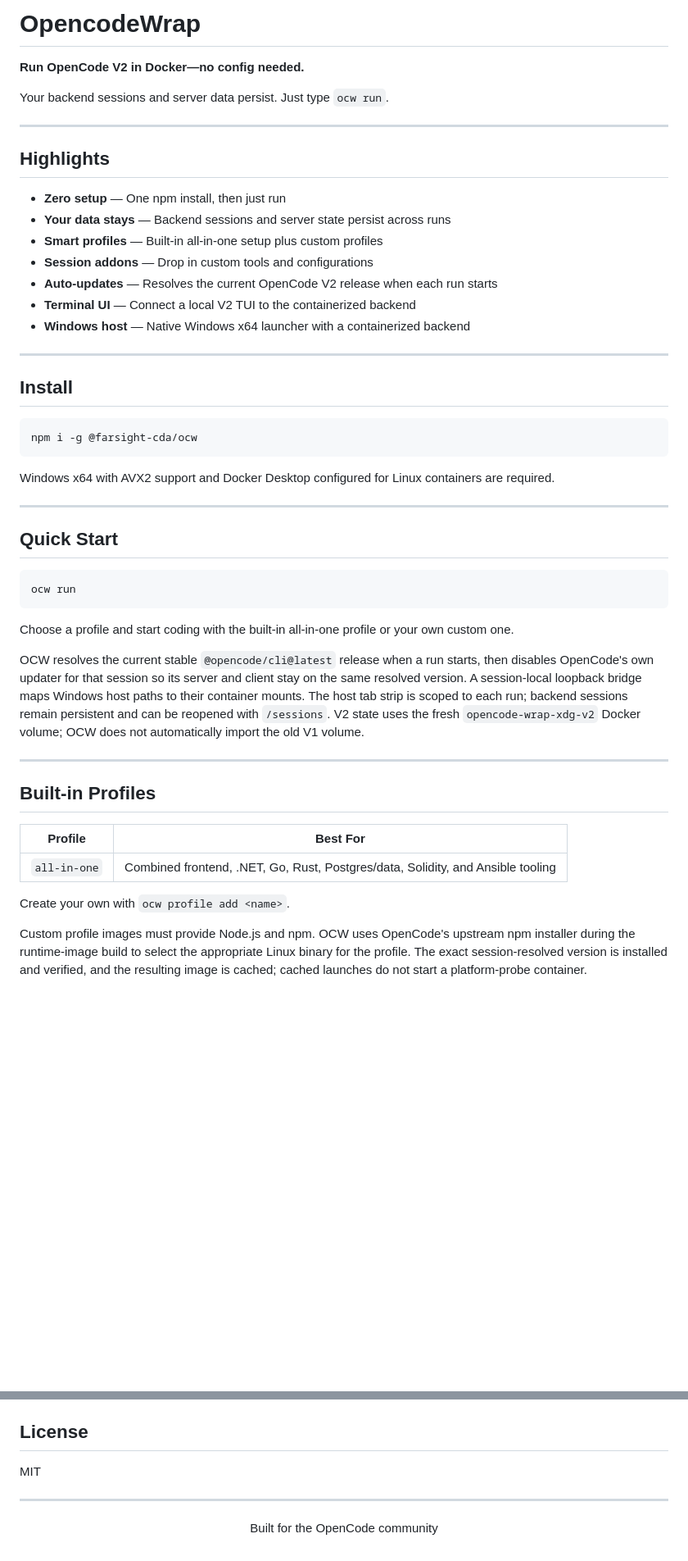
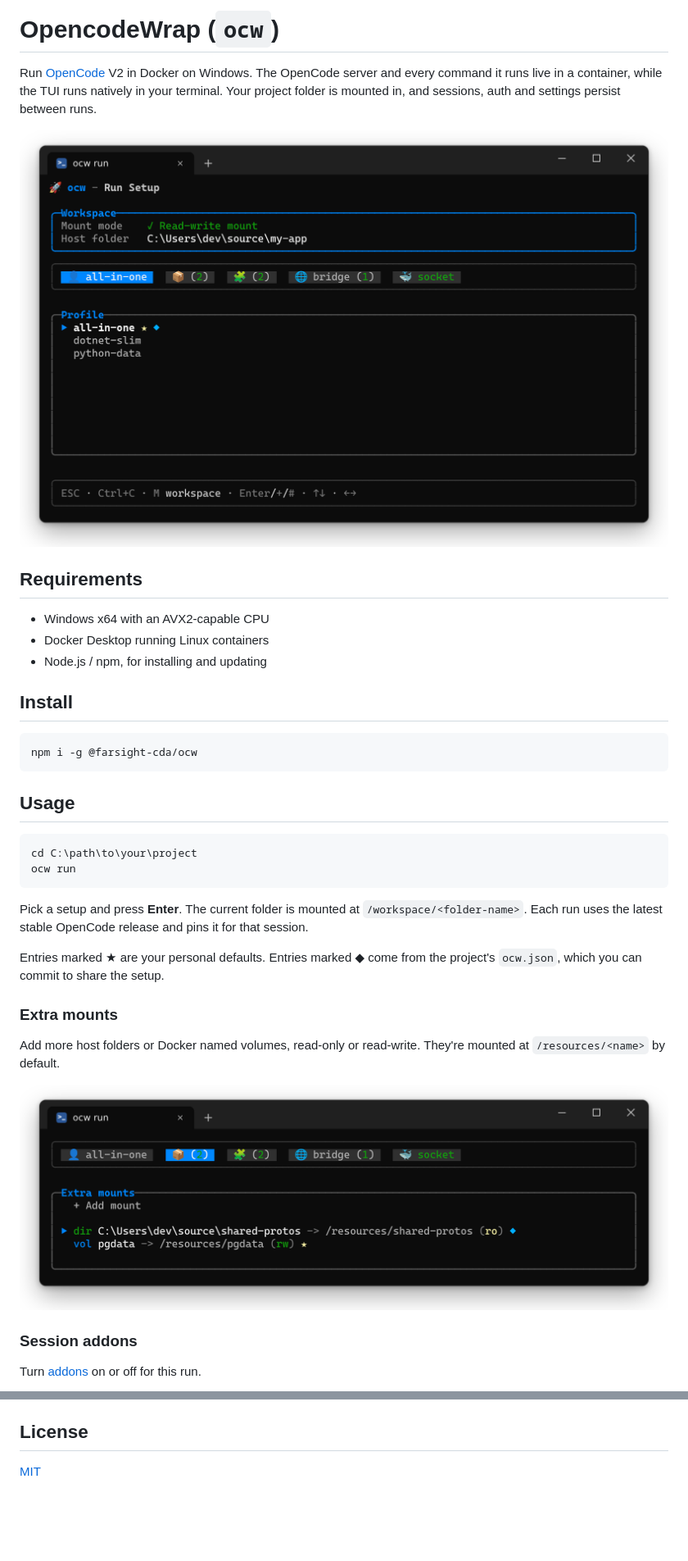
Before and after one commit to Farsight-CDA/OpencodeWrap, a Markdown page: README.md, 2 parts joined by grey strips. Shown at 82% size. GitHub-like rendering; pictures changed too: docs/images/run-menu.png (added), docs/images/run-mounts.png (added); blank space fills up the shorter version.

Commit message:
doc: rework README

````diff
--- a/README.md
+++ b/README.md
@@ -1,22 +1,14 @@
-# OpencodeWrap
+# OpencodeWrap (`ocw`)
 
-**Run OpenCode V2 in Docker—no config needed.**
+Run [OpenCode](https://opencode.ai) V2 in Docker on Windows. The OpenCode server and every command it runs live in a container, while the TUI runs natively in your terminal. Your project folder is mounted in, and sessions, auth and settings persist between runs.
 
-Your backend sessions and server data persist. Just type `ocw run`.
+![ocw run menu](docs/images/run-menu.png)
 
----
+## Requirements
 
-## Highlights
-
-- **Zero setup** — One npm install, then just run
-- **Your data stays** — Backend sessions and server state persist across runs
-- **Smart profiles** — Built-in all-in-one setup plus custom profiles
-- **Session addons** — Drop in custom tools and configurations
-- **Auto-updates** — Resolves the current OpenCode V2 release when each run starts
-- **Terminal UI** — Connect a local V2 TUI to the containerized backend
-- **Windows host** — Native Windows x64 launcher with a containerized backend
-
----
+- Windows x64 with an AVX2-capable CPU
+- Docker Desktop running Linux containers
+- Node.js / npm, for installing and updating
 
 ## Install
 
@@ -24,29 +16,24 @@ Your backend sessions and server data persist. Just type `ocw run`.
 npm i -g @farsight-cda/ocw
 ```
 
-Windows x64 with AVX2 support and Docker Desktop configured for Linux containers are required.
-
----
-
-## Quick Start
+## Usage
 
 ```powershell
+cd C:\path\to\your\project
 ocw run
 ```
 
-Choose a profile and start coding with the built-in all-in-one profile or your own custom one.
+Pick a setup and press **Enter**. The current folder is mounted at `/workspace/<folder-name>`. Each run uses the latest stable OpenCode release and pins it for that session.
 
-OCW resolves the current stable `@opencode/cli@latest` release when a run starts, then disables OpenCode's own updater for that session so its server and client stay on the same resolved version. A session-local loopback bridge maps Windows host paths to their container mounts. The host tab strip is scoped to each run; backend sessions remain persistent and can be reopened with `/sessions`. V2 state uses the fresh `opencode-wrap-xdg-v2` Docker volume; OCW does not automatically import the old V1 volume.
+Entries marked ★ are your personal defaults. Entries marked ◆ come from the project's `ocw.json`, which you can commit to share the setup.
 
----
+### Extra mounts
 
-## Built-in Profiles
+Add more host folders or Docker named volumes, read-only or read-write. They're mounted at `/resources/<name>` by default.
 
-| Profile | Best For |
-|---------|----------|
-| `all-in-one` | Combined frontend, .NET, Go, Rust, Postgres/data, Solidity, and Ansible tooling |
+![Extra mounts tab](docs/images/run-mounts.png)
 
-Create your own with `ocw profile add <name>`.
+### Session addons
 
-Custom profile images must provide Node.js and npm. OCW uses OpenCode's upstream npm installer during the runtime-image build to select the appropriate Linux binary for the profile. The exact session-resolved version is installed and verified, and the resulting image is cached; cached launches do not start a platform-probe container.
+Turn [addons](#addons) on or off for this run.
 
@@ -66,8 +92,4 @@ Enhance your sessions with custom configurations:
 
 ## License
 
-MIT
-
----
-
-<p align="center">Built for the OpenCode community</p>
+[MIT](LICENSE.txt)
````
Also changed, not shown: other parts of README.md (+48 -9 lines), docs/images/run-addons.png (added), docs/images/run-docker.png (added), docs/images/run-networks.png (added).
